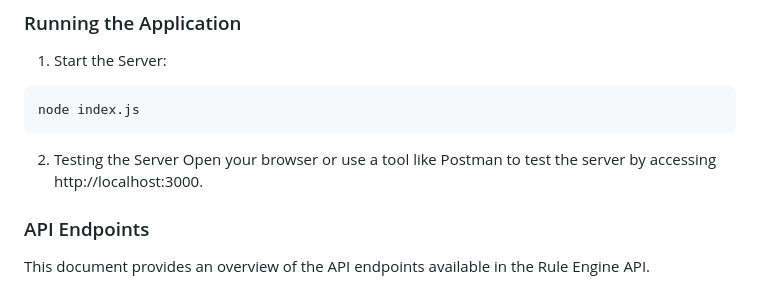
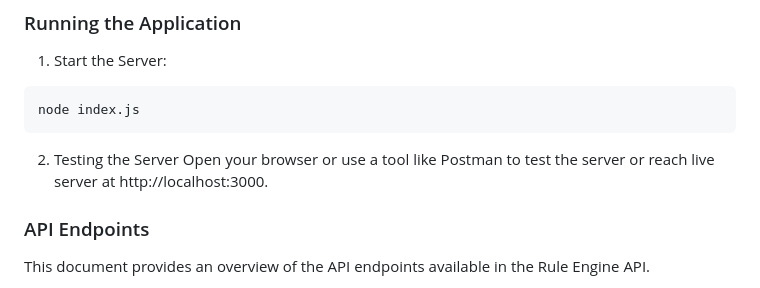
Before and after one commit to TanmaySawankar390/ZEOTAP_APPLICATION_1, a Markdown page: README.md, the part around the change printed below. GitHub-like rendering.

````diff
--- a/README.md
+++ b/README.md
@@ -72,7 +72,7 @@ Create a New Database:
 node index.js
 ```
 2. Testing the Server
-   Open your browser or use a tool like Postman to test the server by accessing http://localhost:3000.
+   Open your browser or use a tool like Postman to test the server or reach live server at http://localhost:3000.
 
 ### API Endpoints
 
````
Also changed, not shown: other parts of README.md (+1 -1 lines).
